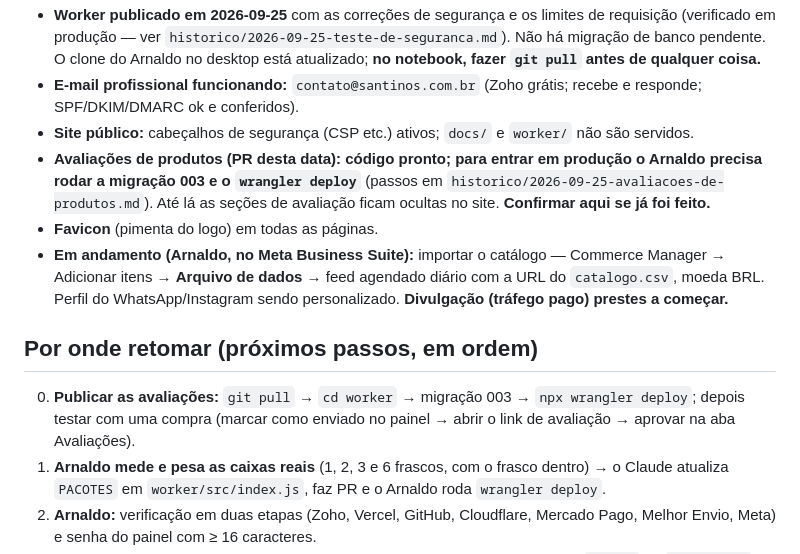
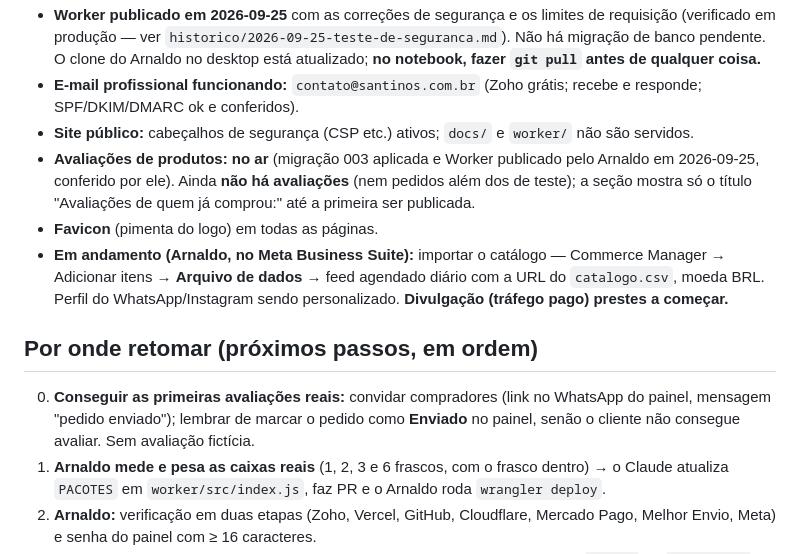
Before and after one commit to arnaldohungria/santinos, a Markdown page: docs/contexto/00-LEIA-PRIMEIRO.md, the part around the change. Drawn GitHub-style.

Commit message:
Contexto: avaliações confirmadas em produção
Co-Authored-By: Claude Sonnet 5 <noreply@anthropic.com>

```diff
--- a/docs/contexto/00-LEIA-PRIMEIRO.md
+++ b/docs/contexto/00-LEIA-PRIMEIRO.md
@@ -94,14 +94,14 @@ Conta de anúncios Meta: `920054342570415` (conjunto de dados/Pixel "Santinos").
   `historico/2026-09-25-teste-de-seguranca.md`). Não há migração de banco pendente. O clone do Arnaldo no desktop está atualizado; **no notebook, fazer `git pull` antes de qualquer coisa.**
 - **E-mail profissional funcionando:** `contato@santinos.com.br` (Zoho grátis; recebe e responde; SPF/DKIM/DMARC ok e conferidos).
 - **Site público:** cabeçalhos de segurança (CSP etc.) ativos; `docs/` e `worker/` não são servidos.
-- **Avaliações de produtos (PR desta data): código pronto; para entrar em produção o Arnaldo precisa rodar a migração 003 e o `wrangler deploy`** (passos em `historico/2026-09-25-avaliacoes-de-produtos.md`). Até lá as seções de avaliação ficam ocultas no site. **Confirmar aqui se já foi feito.**
+- **Avaliações de produtos: no ar** (migração 003 aplicada e Worker publicado pelo Arnaldo em 2026-09-25, conferido por ele). Ainda **não há avaliações** (nem pedidos além dos de teste); a seção mostra só o título "Avaliações de quem já comprou:" até a primeira ser publicada.
 - **Favicon** (pimenta do logo) em todas as páginas.
 - **Em andamento (Arnaldo, no Meta Business Suite):** importar o catálogo — Commerce Manager → Adicionar itens → **Arquivo de dados** →
   feed agendado diário com a URL do `catalogo.csv`, moeda BRL. Perfil do WhatsApp/Instagram sendo personalizado. **Divulgação (tráfego pago) prestes a começar.**
 
 ## Por onde retomar (próximos passos, em ordem)
 
-0. **Publicar as avaliações:** `git pull` → `cd worker` → migração 003 → `npx wrangler deploy`; depois testar com uma compra (marcar como enviado no painel → abrir o link de avaliação → aprovar na aba Avaliações).
+0. **Conseguir as primeiras avaliações reais:** convidar compradores (link no WhatsApp do painel, mensagem "pedido enviado"); lembrar de marcar o pedido como **Enviado** no painel, senão o cliente não consegue avaliar. Sem avaliação fictícia.
 1. **Arnaldo mede e pesa as caixas reais** (1, 2, 3 e 6 frascos, com o frasco dentro) → o Claude atualiza `PACOTES` em `worker/src/index.js`, faz PR e o Arnaldo roda `wrangler deploy`.
 2. **Arnaldo:** verificação em duas etapas (Zoho, Vercel, GitHub, Cloudflare, Mercado Pago, Melhor Envio, Meta) e senha do painel com ≥ 16 caracteres.
 3. **Meta:** Arnaldo traz a meta-tag de verificação do domínio → o Claude coloca no `<head>` do `index.html` (PR). Confirmar resultado da importação do catálogo (possível duplicação com produtos cadastrados à mão).
```
Also changed, not shown: 1 other file.
